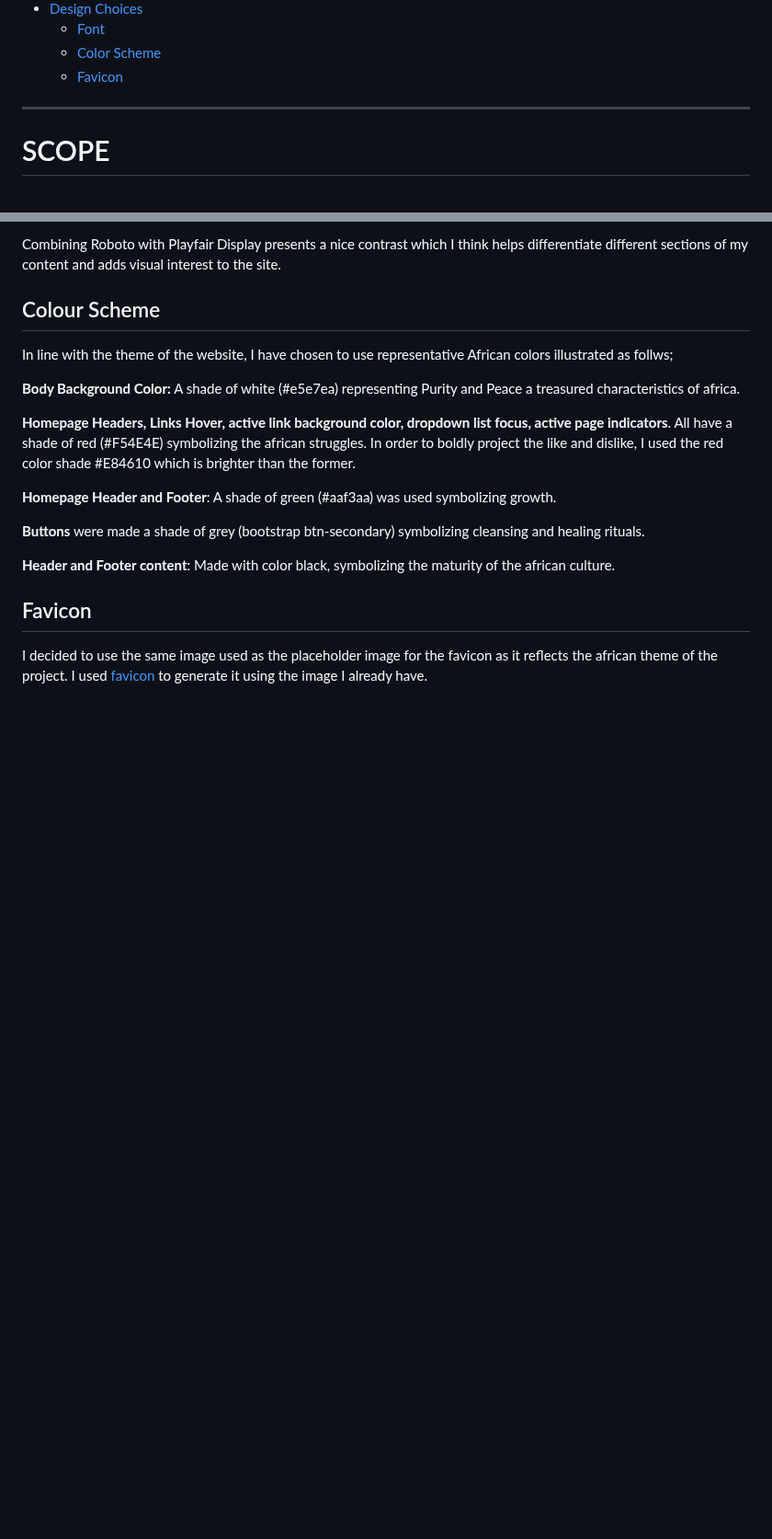
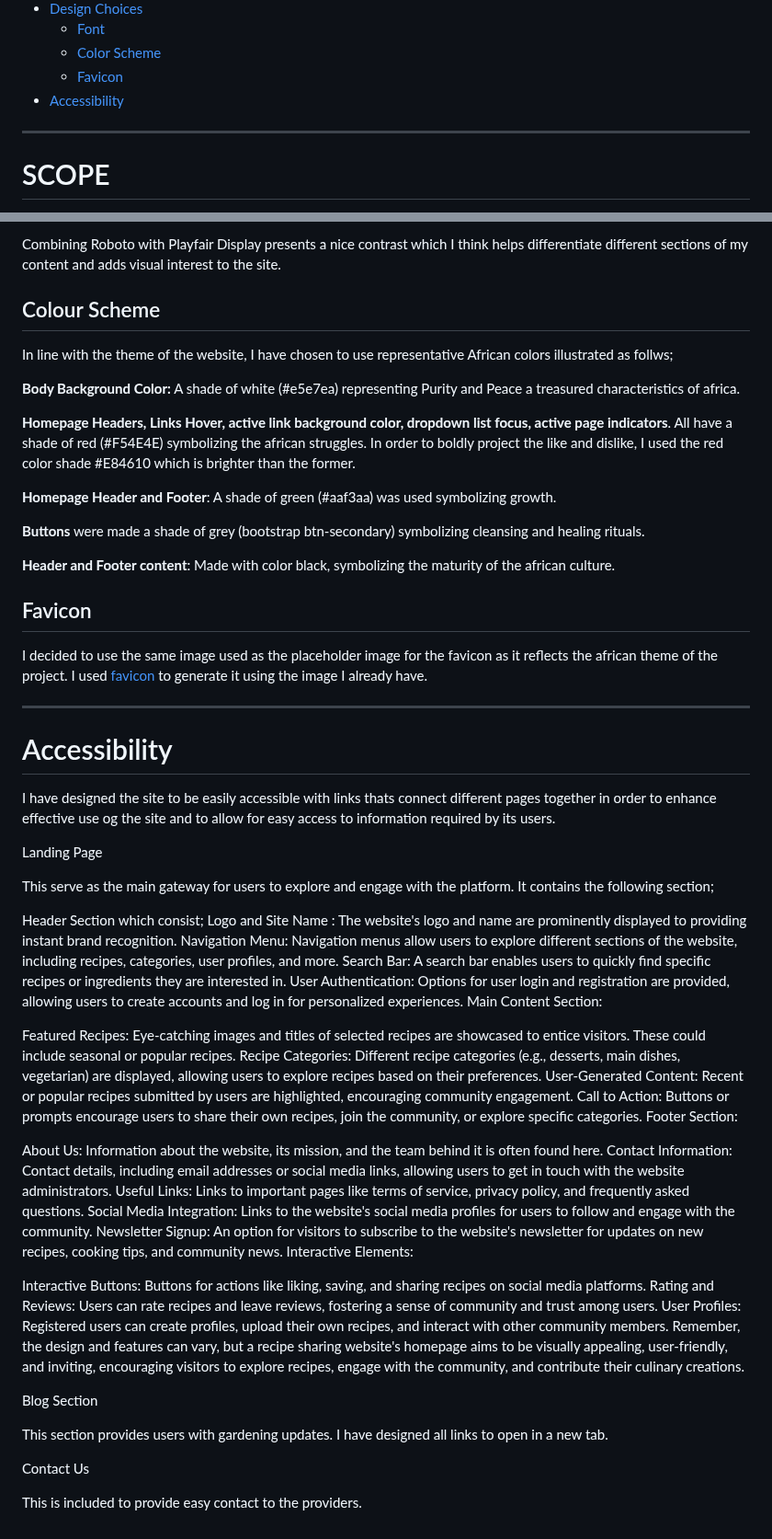
Before and after one commit to belovedpearl/AfricanRecipes-PP4, a Markdown page: README.md, 2 parts joined by grey strips. Shown at 92% size. GitHub-like rendering; blank space fills up the shorter version.

Commit message:
Add documentation on accessibility

```diff
--- a/README.md
+++ b/README.md
@@ -72,6 +72,7 @@
     * [Font](#font)
     * [Color Scheme](#color-scheme)
     * [Favicon](#favicon)
+* [Accessibility](#accessibility)
 
 
 ---
@@ -739,3 +740,52 @@ In line with the theme of the website, I have chosen to use representative Afric
 ## Favicon
 
 I decided to use the same image used as the placeholder image for the favicon as it reflects the african theme of the project. I used [favicon](https://favicon.io/) to generate it using the image I already have.
+
+---
+
+# Accessibility
+
+I have designed the site to be easily accessible with links thats connect different pages together in order to enhance effective use og the site and to allow for easy access to information required by its users.
+
+Landing Page
+
+This serve as the main gateway for users to explore and engage with the platform. It contains the following section;
+
+Header Section which consist;
+Logo and Site Name : The website's logo and name are prominently displayed to providing instant brand recognition.
+Navigation Menu: Navigation menus allow users to explore different sections of the website, including recipes, categories, user profiles, and more.
+Search Bar: A search bar enables users to quickly find specific recipes or ingredients they are interested in.
+User Authentication: Options for user login and registration are provided, allowing users to create accounts and log in for personalized experiences.
+Main Content Section:
+
+Featured Recipes: Eye-catching images and titles of selected recipes are showcased to entice visitors. These could include seasonal or popular recipes.
+Recipe Categories: Different recipe categories (e.g., desserts, main dishes, vegetarian) are displayed, allowing users to explore recipes based on their preferences.
+User-Generated Content: Recent or popular recipes submitted by users are highlighted, encouraging community engagement.
+Call to Action: Buttons or prompts encourage users to share their own recipes, join the community, or explore specific categories.
+Footer Section:
+
+About Us: Information about the website, its mission, and the team behind it is often found here.
+Contact Information: Contact details, including email addresses or social media links, allowing users to get in touch with the website administrators.
+Useful Links: Links to important pages like terms of service, privacy policy, and frequently asked questions.
+Social Media Integration: Links to the website's social media profiles for users to follow and engage with the community.
+Newsletter Signup: An option for visitors to subscribe to the website's newsletter for updates on new recipes, cooking tips, and community news.
+Interactive Elements:
+
+Interactive Buttons: Buttons for actions like liking, saving, and sharing recipes on social media platforms.
+Rating and Reviews: Users can rate recipes and leave reviews, fostering a sense of community and trust among users.
+User Profiles: Registered users can create profiles, upload their own recipes, and interact with other community members.
+Remember, the design and features can vary, but a recipe sharing website's homepage aims to be visually appealing, user-friendly, and inviting, encouraging visitors to explore recipes, engage with the community, and contribute their culinary creations.
+
+
+
+
+
+
+
+Blog Section
+
+This section provides users with gardening updates. I have designed all links to open in a new tab.
+
+Contact Us
+
+This is included to provide easy contact to the providers.
```
